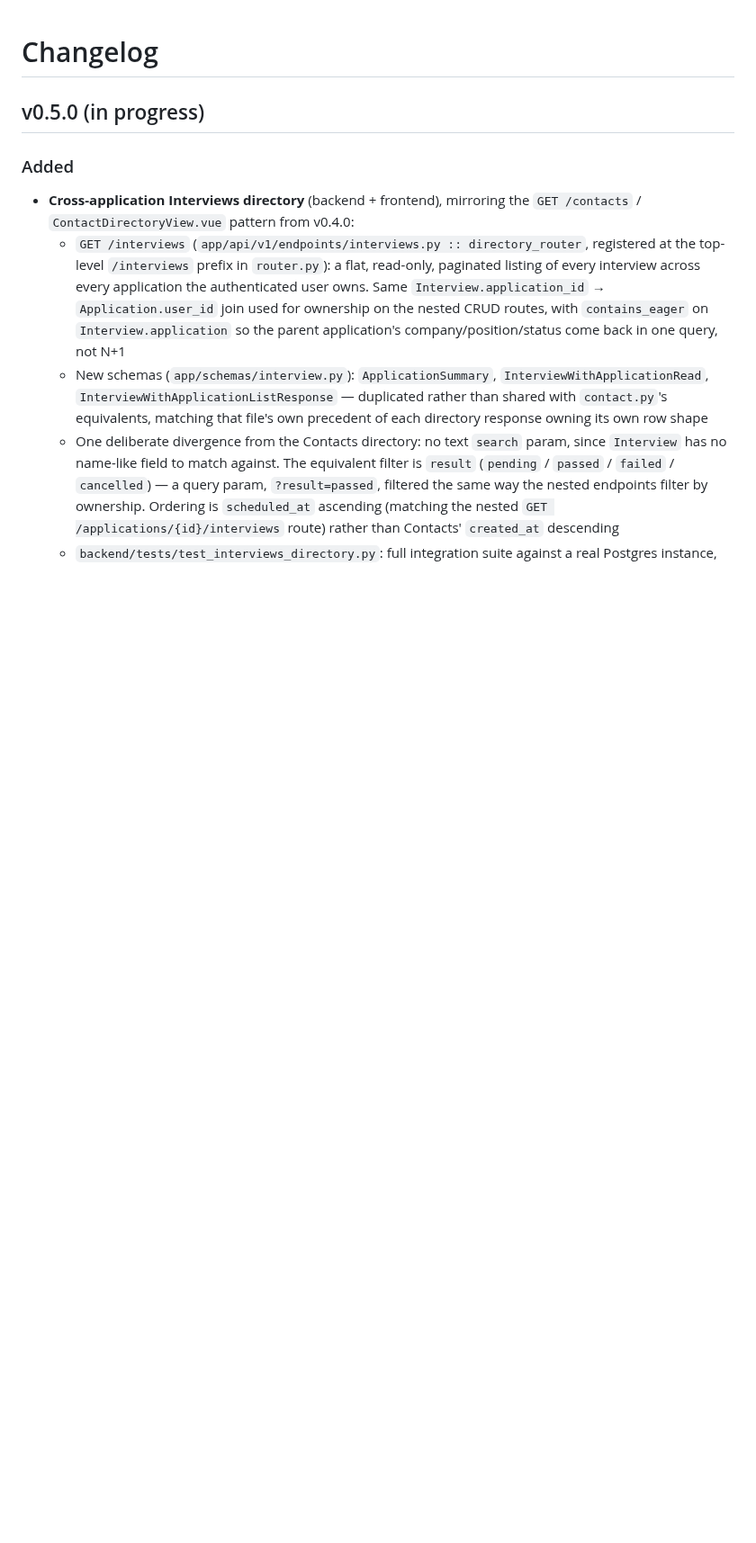
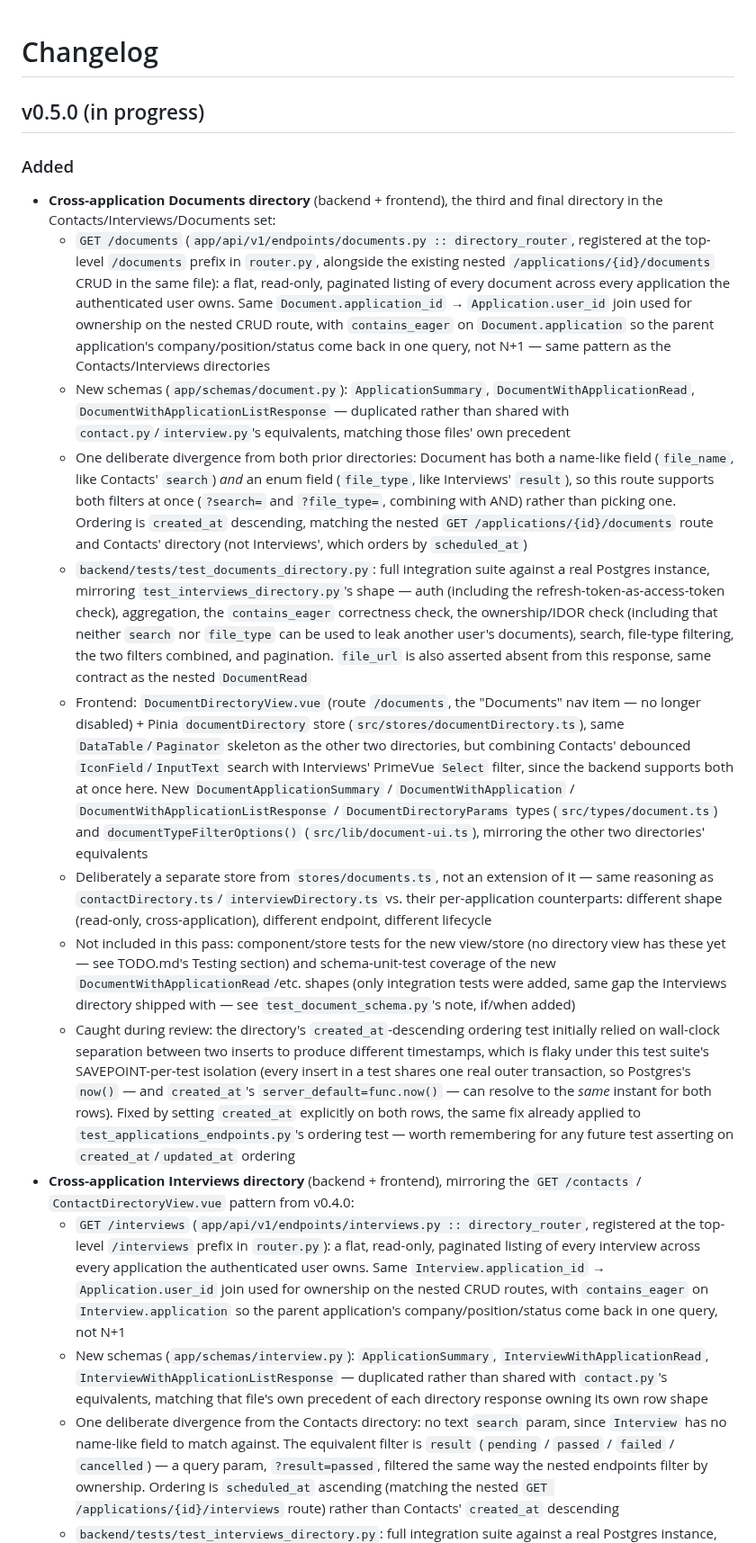
Before and after one commit to danielnguyen982301/lwkapply, a Markdown page: CHANGELOG.md, the part around one of its changes. Shown at 90% size. Drawn GitHub-style; blank space fills up the shorter version.

Commit message:
docs: Update CHANGELOG.md

```diff
--- a/CHANGELOG.md
+++ b/CHANGELOG.md
@@ -4,6 +4,72 @@
 
 ### Added
 
+- **Cross-application Documents directory** (backend + frontend), the
+  third and final directory in the Contacts/Interviews/Documents set:
+  - `GET /documents` (`app/api/v1/endpoints/documents.py ::
+directory_router`, registered at the top-level `/documents` prefix in
+    `router.py`, alongside the existing nested
+    `/applications/{id}/documents` CRUD in the same file): a flat,
+    read-only, paginated listing of every document across every
+    application the authenticated user owns. Same
+    `Document.application_id` → `Application.user_id` join used for
+    ownership on the nested CRUD route, with `contains_eager` on
+    `Document.application` so the parent application's
+    company/position/status come back in one query, not N+1 — same
+    pattern as the Contacts/Interviews directories
+  - New schemas (`app/schemas/document.py`): `ApplicationSummary`,
+    `DocumentWithApplicationRead`, `DocumentWithApplicationListResponse`
+    — duplicated rather than shared with `contact.py`/`interview.py`'s
+    equivalents, matching those files' own precedent
+  - One deliberate divergence from both prior directories: Document has
+    both a name-like field (`file_name`, like Contacts' `search`) _and_
+    an enum field (`file_type`, like Interviews' `result`), so this
+    route supports both filters at once (`?search=` and `?file_type=`,
+    combining with AND) rather than picking one. Ordering is
+    `created_at` descending, matching the nested
+    `GET /applications/{id}/documents` route and Contacts' directory
+    (not Interviews', which orders by `scheduled_at`)
+  - `backend/tests/test_documents_directory.py`: full integration suite
+    against a real Postgres instance, mirroring
+    `test_interviews_directory.py`'s shape — auth (including the
+    refresh-token-as-access-token check), aggregation, the
+    `contains_eager` correctness check, the ownership/IDOR check
+    (including that neither `search` nor `file_type` can be used to leak
+    another user's documents), search, file-type filtering, the two
+    filters combined, and pagination. `file_url` is also asserted absent
+    from this response, same contract as the nested `DocumentRead`
+  - Frontend: `DocumentDirectoryView.vue` (route `/documents`, the
+    "Documents" nav item — no longer disabled) + Pinia
+    `documentDirectory` store (`src/stores/documentDirectory.ts`), same
+    `DataTable`/`Paginator` skeleton as the other two directories, but
+    combining Contacts' debounced `IconField`/`InputText` search with
+    Interviews' PrimeVue `Select` filter, since the backend supports
+    both at once here. New `DocumentApplicationSummary` /
+    `DocumentWithApplication` / `DocumentWithApplicationListResponse` /
+    `DocumentDirectoryParams` types (`src/types/document.ts`) and
+    `documentTypeFilterOptions()` (`src/lib/document-ui.ts`), mirroring
+    the other two directories' equivalents
+  - Deliberately a separate store from `stores/documents.ts`, not an
+    extension of it — same reasoning as `contactDirectory.ts`/
+    `interviewDirectory.ts` vs. their per-application counterparts:
+    different shape (read-only, cross-application), different endpoint,
+    different lifecycle
+  - Not included in this pass: component/store tests for the new
+    view/store (no directory view has these yet — see TODO.md's Testing
+    section) and schema-unit-test coverage of the new
+    `DocumentWithApplicationRead`/etc. shapes (only integration tests
+    were added, same gap the Interviews directory shipped with — see
+    `test_document_schema.py`'s note, if/when added)
+  - Caught during review: the directory's `created_at`-descending
+    ordering test initially relied on wall-clock separation between two
+    inserts to produce different timestamps, which is flaky under this
+    test suite's SAVEPOINT-per-test isolation (every insert in a test
+    shares one real outer transaction, so Postgres's `now()` — and
+    `created_at`'s `server_default=func.now()` — can resolve to the
+    _same_ instant for both rows). Fixed by setting `created_at`
+    explicitly on both rows, the same fix already applied to
+    `test_applications_endpoints.py`'s ordering test — worth remembering
+    for any future test asserting on `created_at`/`updated_at` ordering
 - **Cross-application Interviews directory** (backend + frontend),
   mirroring the `GET /contacts` / `ContactDirectoryView.vue` pattern from
   v0.4.0:
```
Also changed, not shown: other parts of CHANGELOG.md (+0 -8 lines).
